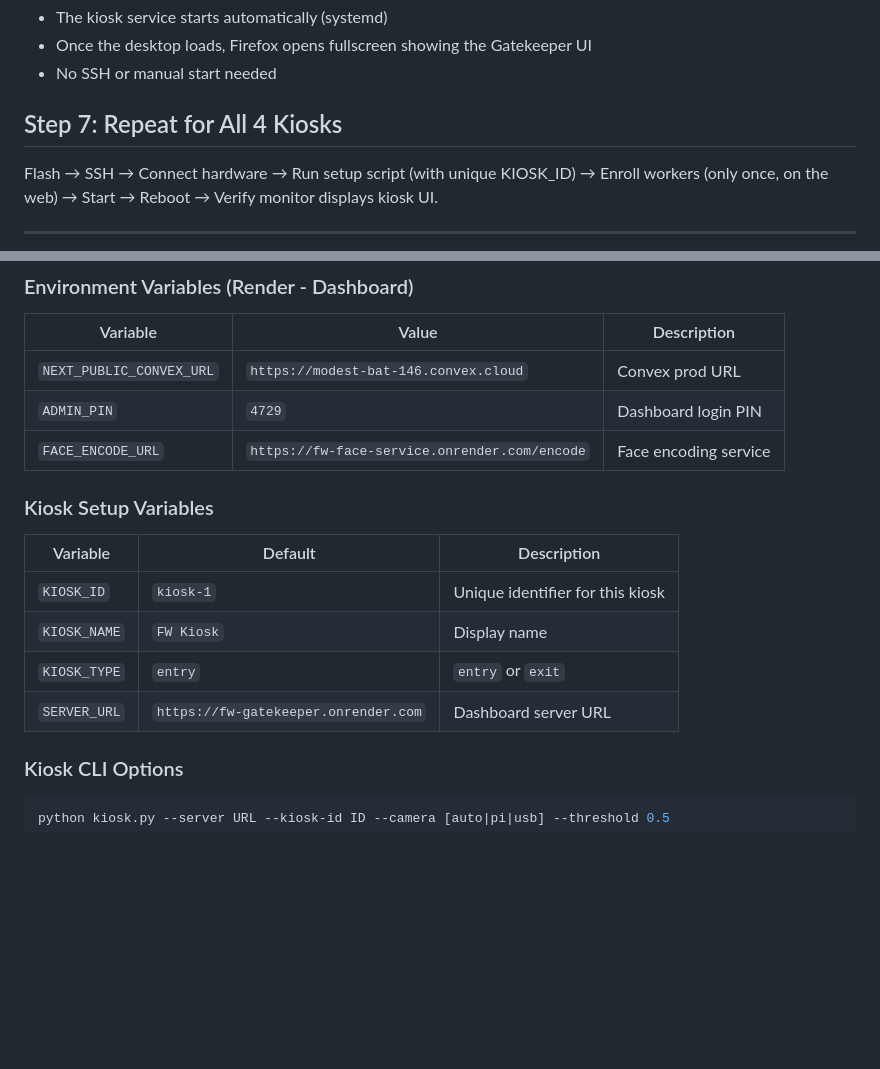
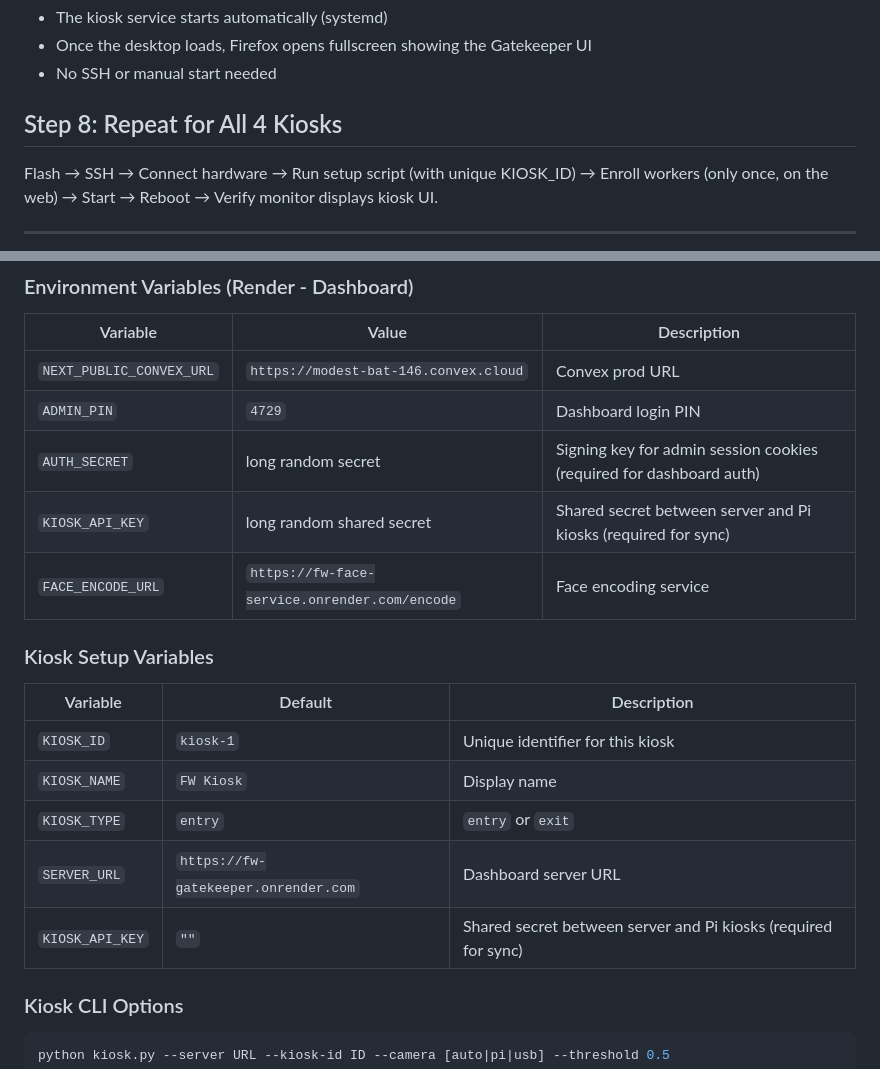
Before and after one commit to nztinversive/fw-attendance, a Markdown page: README.md, 2 parts joined by grey strips. Rendered like a GitHub page; blank space fills up the shorter version.

```diff
--- a/README.md
+++ b/README.md
@@ -240,7 +261,7 @@ After reboot:
 - Once the desktop loads, Firefox opens fullscreen showing the Gatekeeper UI
 - No SSH or manual start needed
 
-## Step 7: Repeat for All 4 Kiosks
+## Step 8: Repeat for All 4 Kiosks
 
 Flash → SSH → Connect hardware → Run setup script (with unique KIOSK_ID) → Enroll workers (only once, on the web) → Start → Reboot → Verify monitor displays kiosk UI.
 
@@ -410,6 +431,8 @@ Set the `ADMIN_PIN` environment variable on Render:
 |----------|-------|-------------|
 | `NEXT_PUBLIC_CONVEX_URL` | `https://modest-bat-146.convex.cloud` | Convex prod URL |
 | `ADMIN_PIN` | `4729` | Dashboard login PIN |
+| `AUTH_SECRET` | long random secret | Signing key for admin session cookies (required for dashboard auth) |
+| `KIOSK_API_KEY` | long random shared secret | Shared secret between server and Pi kiosks (required for sync) |
 | `FACE_ENCODE_URL` | `https://fw-face-service.onrender.com/encode` | Face encoding service |
 
 ### Kiosk Setup Variables
@@ -420,6 +443,7 @@ Set the `ADMIN_PIN` environment variable on Render:
 | `KIOSK_NAME` | `FW Kiosk` | Display name |
 | `KIOSK_TYPE` | `entry` | `entry` or `exit` |
 | `SERVER_URL` | `https://fw-gatekeeper.onrender.com` | Dashboard server URL |
+| `KIOSK_API_KEY` | `""` | Shared secret between server and Pi kiosks (required for sync) |
 
 ### Kiosk CLI Options
 
```
Also changed, not shown: other parts of README.md (+26 -5 lines).
